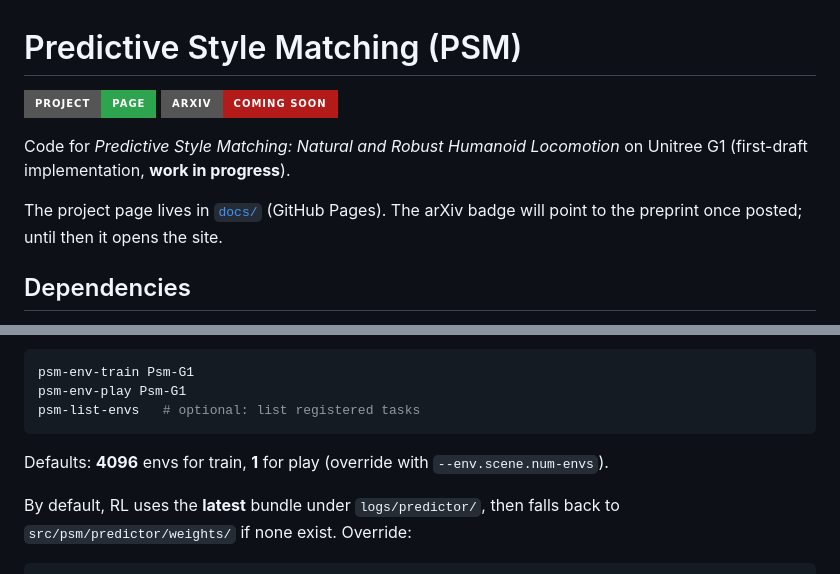
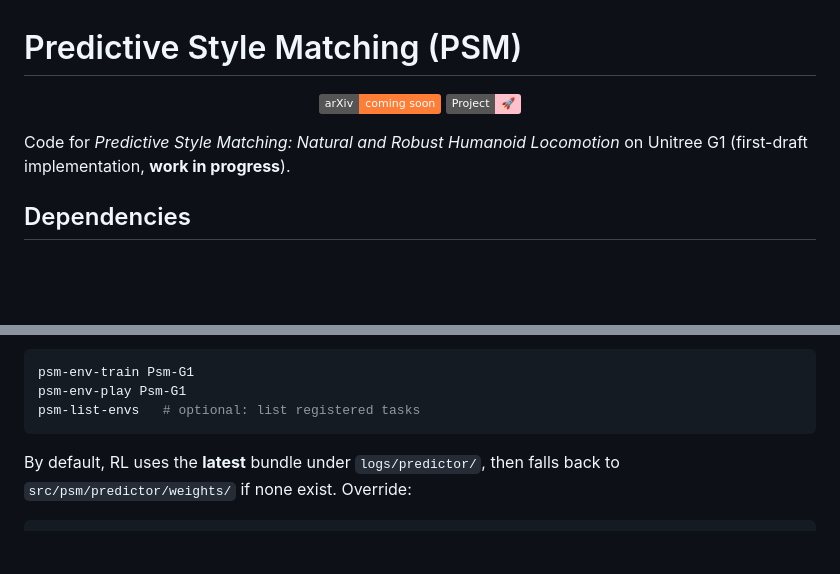
Before and after one commit to simeon-ned/predictive-style-matching, a Markdown page: README.md, 2 parts joined by grey strips. GitHub-like rendering; badges without logos; blank space fills up the shorter version.

Commit message:
changed badges

````diff
--- a/README.md
+++ b/README.md
@@ -1,12 +1,15 @@
 # Predictive Style Matching (PSM)
 
-[![Project Page](https://img.shields.io/badge/Project-Page-2ea44f?style=for-the-badge)](https://simeon-ned.github.io/predictive-style-matching/)
-[![arXiv](https://img.shields.io/badge/arXiv-coming%20soon-b31b1b?style=for-the-badge)](https://simeon-ned.github.io/predictive-style-matching/)
-<!-- [![Cite](https://img.shields.io/badge/Cite-BibTeX-555?style=for-the-badge)](https://github.com/simeon-ned/predictive-style-matching#citation) — enable after arXiv -->
+<div id="top" align="center">
+
+[![arXiv](https://img.shields.io/badge/arXiv-coming%20soon-orange)](https://simeon-ned.github.io/predictive-style-matching/)
+[![](https://img.shields.io/badge/Project-%F0%9F%9A%80-pink)](https://simeon-ned.github.io/predictive-style-matching/)
+
+</div>
+
+<!-- [![Cite](https://img.shields.io/badge/Cite-BibTeX-555)](https://github.com/simeon-ned/predictive-style-matching#citation) — enable after arXiv -->
 
 Code for *Predictive Style Matching: Natural and Robust Humanoid Locomotion* on Unitree G1 (first-draft implementation, **work in progress**).
-
-The project page lives in [`docs/`](docs/) (GitHub Pages). The arXiv badge will point to the preprint once posted; until then it opens the site.
 
 ## Dependencies
 
@@ -40,9 +43,6 @@ psm-env-train Psm-G1
 psm-env-play Psm-G1
 psm-list-envs   # optional: list registered tasks
 ```
-
-Defaults: **4096** envs for train, **1** for play (override with `--env.scene.num-envs`).
-
 By default, RL uses the **latest** bundle under `logs/predictor/`, then falls back to `src/psm/predictor/weights/` if none exist. Override:
 
 ```bash
````
Also changed, not shown: docs/README.md (+8 -3 lines).
